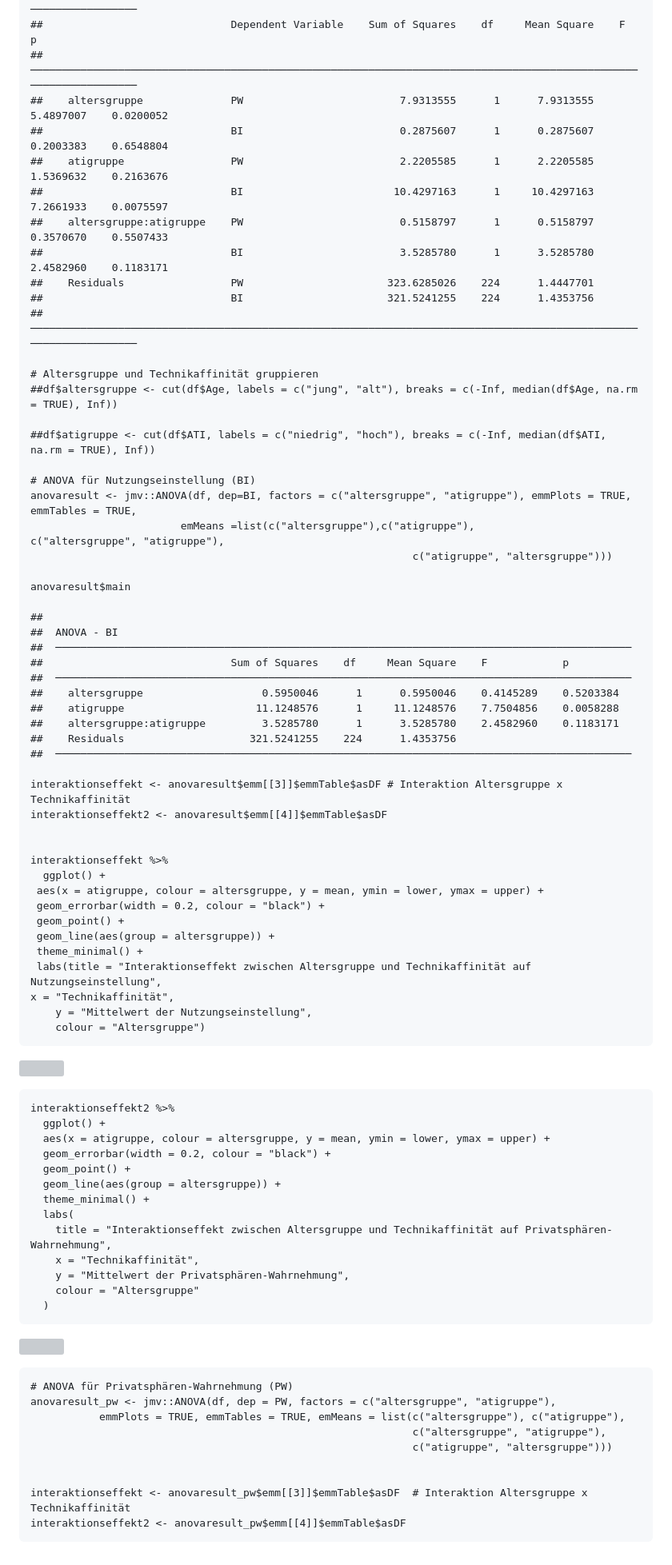
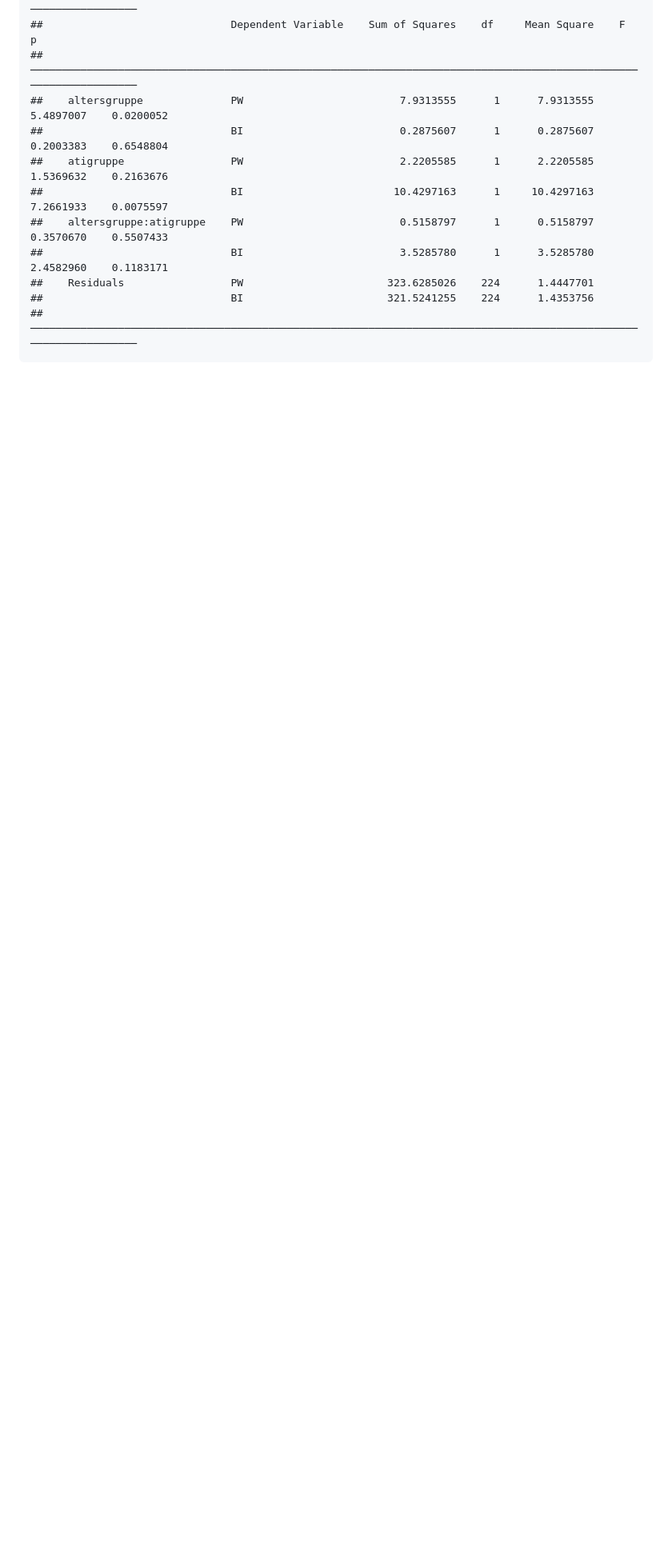
Before and after one commit to rwth-comm/WS2425Gruppe2, a Markdown page: Readme.md, the part around the change. Shown at 80% size. Rendered like a GitHub page; blank space fills up the shorter version; grey boxes are pictures that could not be loaded.

Commit message:
Knitting

```diff
--- a/Readme.md
+++ b/Readme.md
@@ -391,70 +391,3 @@ Faktorenraum ![Faktorenraum](Readme_files/Faktorenraum.jpeg)
     ##    Residuals                 PW                       323.6285026    224      1.4447701
     ##                              BI                       321.5241255    224      1.4353756
     ##  ──────────────────────────────────────────────────────────────────────────────────────────────────────────────────
-
-    # Altersgruppe und Technikaffinität gruppieren
-    ##df$altersgruppe <- cut(df$Age, labels = c("jung", "alt"), breaks = c(-Inf, median(df$Age, na.rm = TRUE), Inf))
-
-    ##df$atigruppe <- cut(df$ATI, labels = c("niedrig", "hoch"), breaks = c(-Inf, median(df$ATI, na.rm = TRUE), Inf))
-
-    # ANOVA für Nutzungseinstellung (BI)
-    anovaresult <- jmv::ANOVA(df, dep=BI, factors = c("altersgruppe", "atigruppe"), emmPlots = TRUE, emmTables = TRUE,
-                            emMeans =list(c("altersgruppe"),c("atigruppe"),                                                                                    c("altersgruppe", "atigruppe"),
-                                                                 c("atigruppe", "altersgruppe")))
-
-    anovaresult$main
-
-    ##
-    ##  ANOVA - BI
-    ##  ────────────────────────────────────────────────────────────────────────────────────────────
-    ##                              Sum of Squares    df     Mean Square    F            p
-    ##  ────────────────────────────────────────────────────────────────────────────────────────────
-    ##    altersgruppe                   0.5950046      1      0.5950046    0.4145289    0.5203384
-    ##    atigruppe                     11.1248576      1     11.1248576    7.7504856    0.0058288
-    ##    altersgruppe:atigruppe         3.5285780      1      3.5285780    2.4582960    0.1183171
-    ##    Residuals                    321.5241255    224      1.4353756
-    ##  ────────────────────────────────────────────────────────────────────────────────────────────
-
-    interaktionseffekt <- anovaresult$emm[[3]]$emmTable$asDF # Interaktion Altersgruppe x Technikaffinität
-    interaktionseffekt2 <- anovaresult$emm[[4]]$emmTable$asDF
-
-
-    interaktionseffekt %>%
-      ggplot() +
-     aes(x = atigruppe, colour = altersgruppe, y = mean, ymin = lower, ymax = upper) +
-     geom_errorbar(width = 0.2, colour = "black") +
-     geom_point() +
-     geom_line(aes(group = altersgruppe)) +
-     theme_minimal() +
-     labs(title = "Interaktionseffekt zwischen Altersgruppe und Technikaffinität auf Nutzungseinstellung",
-    x = "Technikaffinität",
-        y = "Mittelwert der Nutzungseinstellung",
-        colour = "Altersgruppe")
-
-![](Readme_files/figure-markdown_strict/unnamed-chunk-12-1.png)
-
-    interaktionseffekt2 %>%
-      ggplot() +
-      aes(x = atigruppe, colour = altersgruppe, y = mean, ymin = lower, ymax = upper) +
-      geom_errorbar(width = 0.2, colour = "black") +
-      geom_point() +
-      geom_line(aes(group = altersgruppe)) +
-      theme_minimal() +
-      labs(
-        title = "Interaktionseffekt zwischen Altersgruppe und Technikaffinität auf Privatsphären-Wahrnehmung",
-        x = "Technikaffinität",
-        y = "Mittelwert der Privatsphären-Wahrnehmung",
-        colour = "Altersgruppe"
-      )
-
-![](Readme_files/figure-markdown_strict/unnamed-chunk-12-2.png)
-
-    # ANOVA für Privatsphären-Wahrnehmung (PW)
-    anovaresult_pw <- jmv::ANOVA(df, dep = PW, factors = c("altersgruppe", "atigruppe"),
-               emmPlots = TRUE, emmTables = TRUE, emMeans = list(c("altersgruppe"), c("atigruppe"),
-                                                                 c("altersgruppe", "atigruppe"),
-                                                                 c("atigruppe", "altersgruppe")))
-
-
-    interaktionseffekt <- anovaresult_pw$emm[[3]]$emmTable$asDF  # Interaktion Altersgruppe x Technikaffinität
-    interaktionseffekt2 <- anovaresult_pw$emm[[4]]$emmTable$asDF
```
